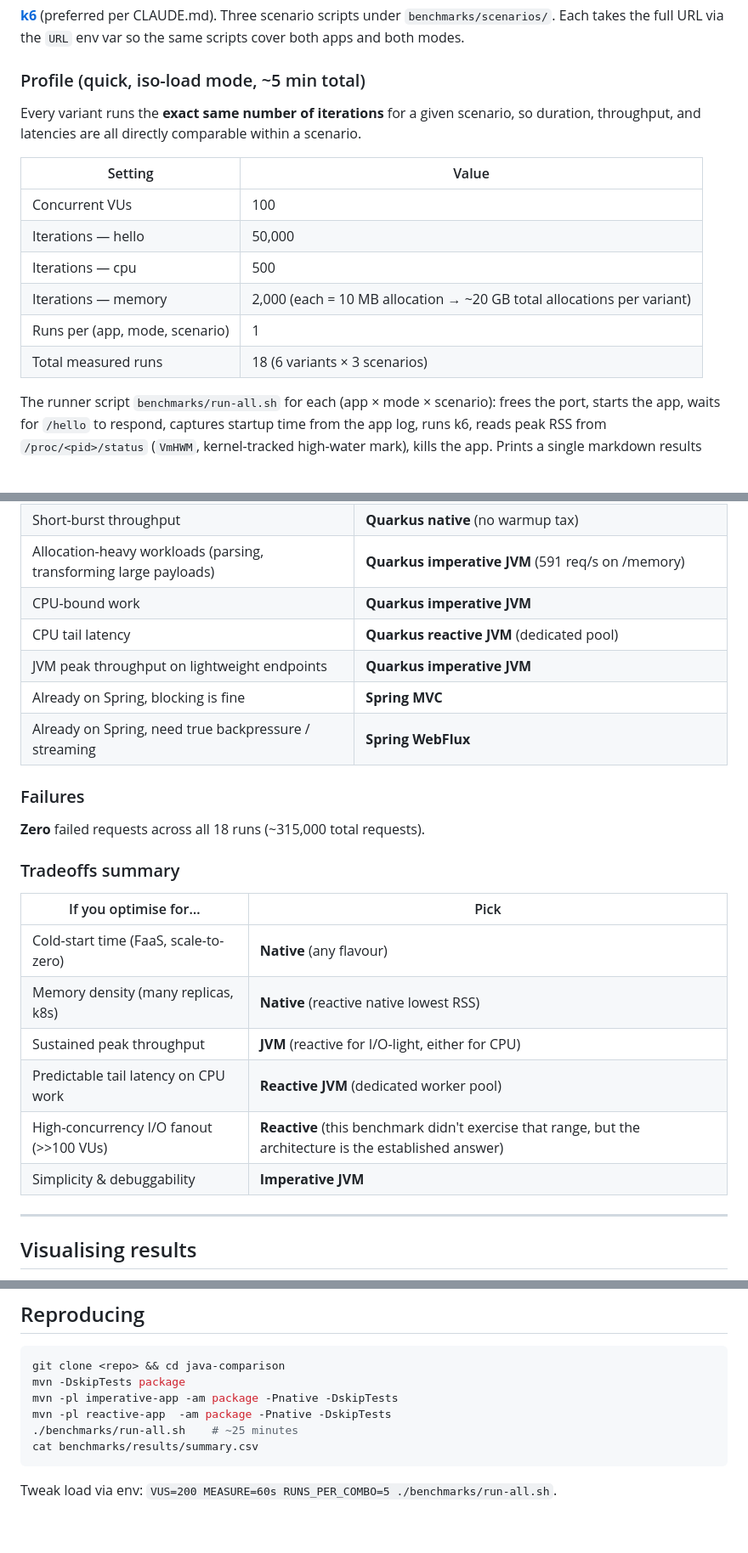
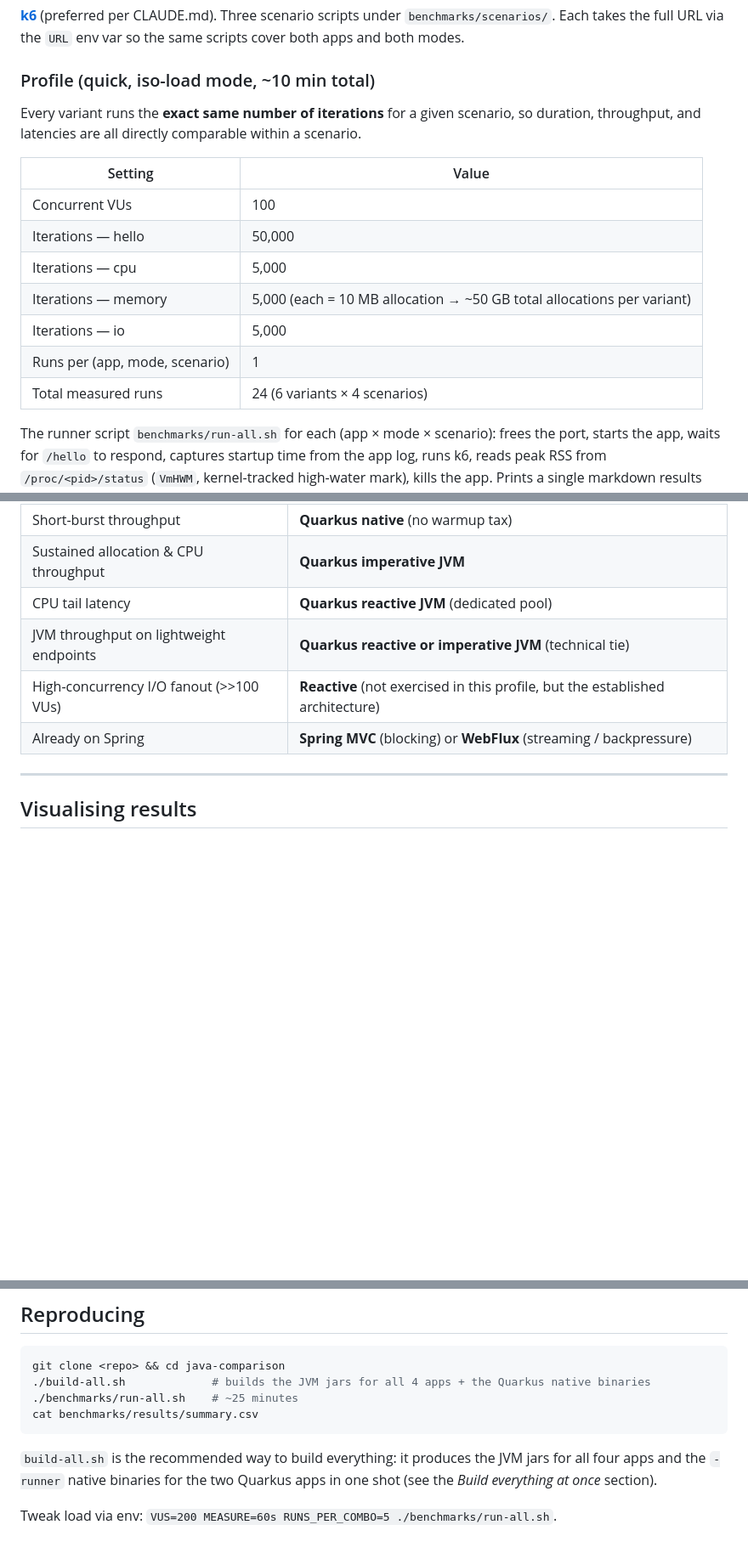
Before and after one commit to rh-bcordeir/java-comparison, a Markdown page: README.md, 3 parts joined by grey strips. Shown at 85% size. GitHub-like rendering; blank space fills up the shorter version.

````diff
--- a/README.md
+++ b/README.md
@@ -123,7 +124,7 @@ Six integration tests (3 endpoints × 2 apps), all passing.
 
 [**k6**](https://k6.io/) (preferred per CLAUDE.md). Three scenario scripts under `benchmarks/scenarios/`. Each takes the full URL via the `URL` env var so the same scripts cover both apps and both modes.
 
-### Profile (quick, iso-load mode, ~5 min total)
+### Profile (quick, iso-load mode, ~10 min total)
 
 Every variant runs the **exact same number of iterations** for a given scenario, so duration, throughput, and latencies are all directly comparable within a scenario.
 
@@ -131,10 +132,11 @@ Every variant runs the **exact same number of iterations** for a given scenario,
 |---|---|
 | Concurrent VUs | 100 |
 | Iterations — hello | 50,000 |
-| Iterations — cpu | 500 |
-| Iterations — memory | 2,000 (each = 10 MB allocation → ~20 GB total allocations per variant) |
+| Iterations — cpu | 5,000 |
+| Iterations — memory | 5,000 (each = 10 MB allocation → ~50 GB total allocations per variant) |
+| Iterations — io | 5,000 |
 | Runs per (app, mode, scenario) | 1 |
-| Total measured runs | 18 (6 variants × 3 scenarios) |
+| Total measured runs | 24 (6 variants × 4 scenarios) |
 
 The runner script `benchmarks/run-all.sh` for each (app × mode × scenario): frees the port, starts the app, waits for `/hello` to respond, captures startup time from the app log, runs k6, reads peak RSS from `/proc/<pid>/status` (`VmHWM`, kernel-tracked high-water mark), kills the app. Prints a single markdown results table at the end. No CSV, no per-run files.
 
@@ -271,25 +246,9 @@ Spring Boot JVM startup is **~3× Quarkus JVM and ~110× Quarkus native**. Sprin
 | Short-burst throughput | **Quarkus native** (no warmup tax) |
-| Allocation-heavy workloads (parsing, transforming large payloads) | **Quarkus imperative JVM** (591 req/s on /memory) |
-| CPU-bound work | **Quarkus imperative JVM** |
+| Sustained allocation & CPU throughput | **Quarkus imperative JVM** |
 | CPU tail latency | **Quarkus reactive JVM** (dedicated pool) |
-| JVM peak throughput on lightweight endpoints | **Quarkus imperative JVM** |
-| Already on Spring, blocking is fine | **Spring MVC** |
-| Already on Spring, need true backpressure / streaming | **Spring WebFlux** |
-
-### Failures
-
-**Zero** failed requests across all 18 runs (~315,000 total requests).
-
-### Tradeoffs summary
-
-| If you optimise for… | Pick |
-|---|---|
-| Cold-start time (FaaS, scale-to-zero) | **Native** (any flavour) |
-| Memory density (many replicas, k8s) | **Native** (reactive native lowest RSS) |
-| Sustained peak throughput | **JVM** (reactive for I/O-light, either for CPU) |
-| Predictable tail latency on CPU work | **Reactive JVM** (dedicated worker pool) |
-| High-concurrency I/O fanout (>>100 VUs) | **Reactive** (this benchmark didn't exercise that range, but the architecture is the established answer) |
-| Simplicity & debuggability | **Imperative JVM** |
+| JVM throughput on lightweight endpoints | **Quarkus reactive or imperative JVM** (technical tie) |
+| High-concurrency I/O fanout (>>100 VUs) | **Reactive** (not exercised in this profile, but the established architecture) |
+| Already on Spring | **Spring MVC** (blocking) or **WebFlux** (streaming / backpressure) |
 
 ---
 
@@ -338,11 +301,11 @@ Any static server works (`npx serve`, `caddy file-server`, etc.). The page auto-
 
 ```bash
 git clone <repo> && cd java-comparison
-mvn -DskipTests package
-mvn -pl imperative-app -am package -Pnative -DskipTests
-mvn -pl reactive-app  -am package -Pnative -DskipTests
+./build-all.sh             # builds the JVM jars for all 4 apps + the Quarkus native binaries
 ./benchmarks/run-all.sh    # ~25 minutes
 cat benchmarks/results/summary.csv
 ```
 
+`build-all.sh` is the recommended way to build everything: it produces the JVM jars for all four apps and the `-runner` native binaries for the two Quarkus apps in one shot (see the *Build everything at once* section).
+
 Tweak load via env: `VUS=200 MEASURE=60s RUNS_PER_COMBO=5 ./benchmarks/run-all.sh`.
````
Also changed, not shown: other parts of README.md (+53 -75 lines).
